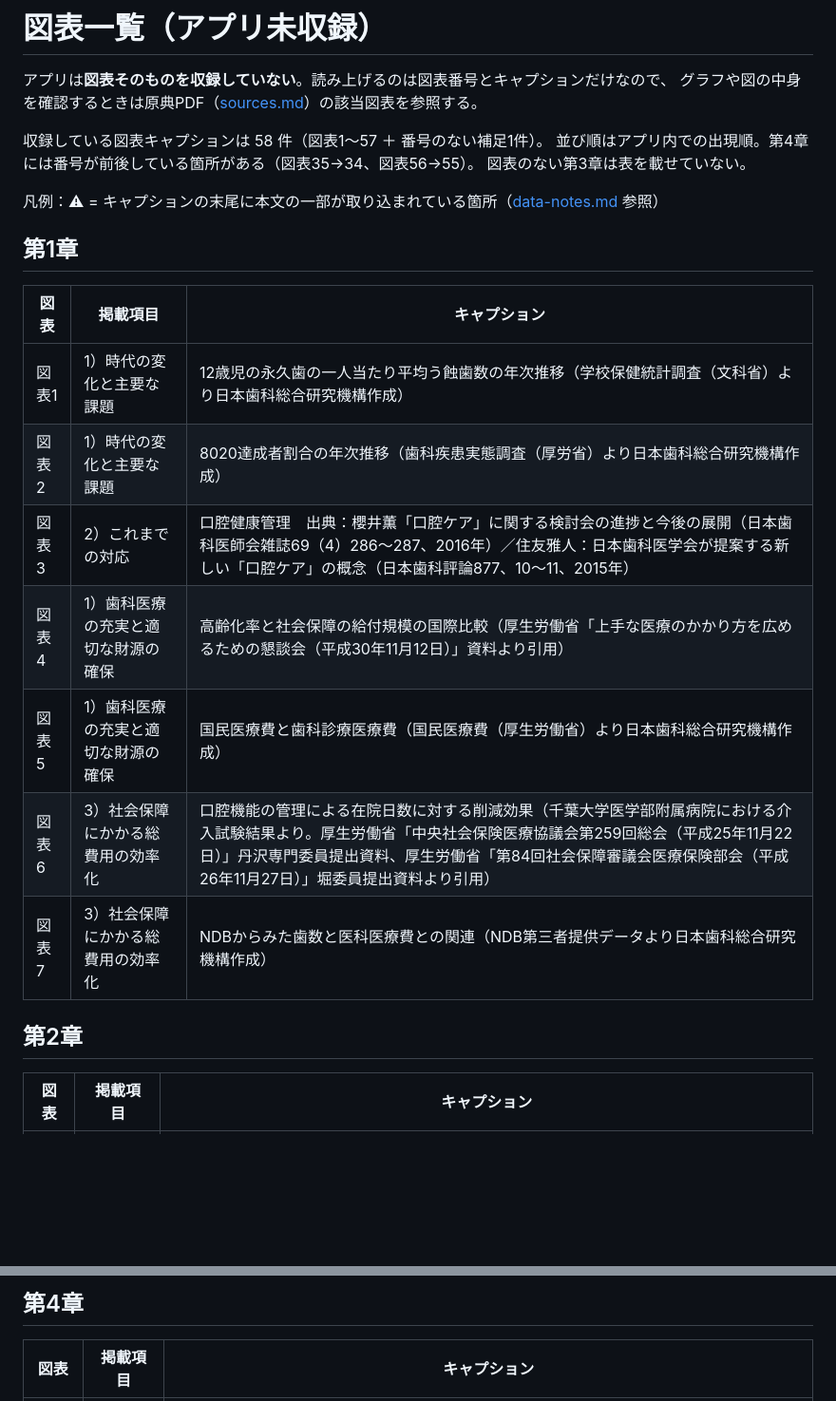
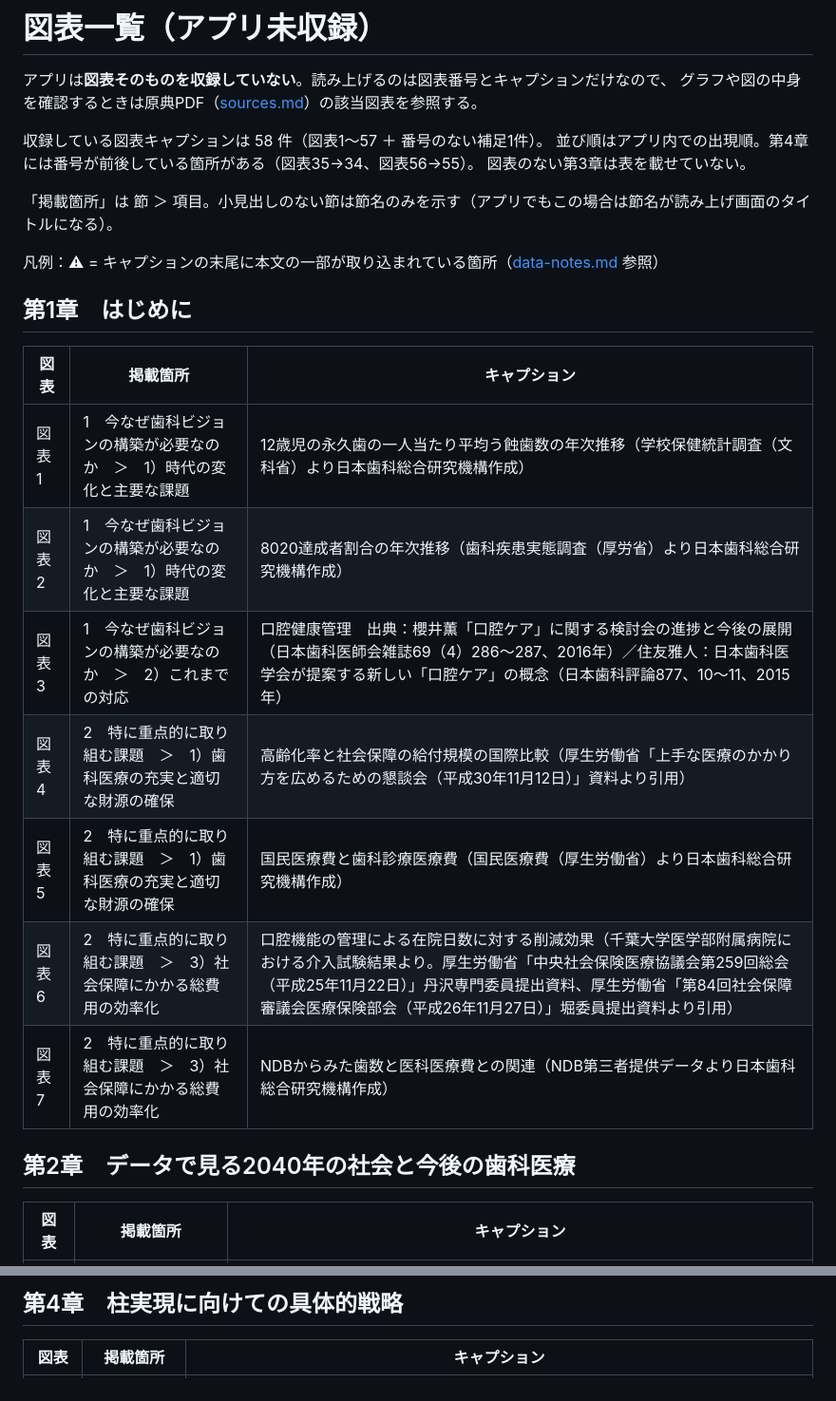
Before and after one commit to zumcoco-star/shika-vision, a Markdown page: references/figures.md, 2 parts joined by grey strips. Shown at 95% size. Rendered like a GitHub page; blank space fills up the shorter version.

```diff
--- a/references/figures.md
+++ b/references/figures.md
@@ -7,21 +7,23 @@
 並び順はアプリ内での出現順。第4章には番号が前後している箇所がある（図表35→34、図表56→55）。
 図表のない第3章は表を載せていない。
 
+「掲載箇所」は 節 ＞ 項目。小見出しのない節は節名のみを示す（アプリでもこの場合は節名が読み上げ画面のタイトルになる）。
+
 凡例：⚠ = キャプションの末尾に本文の一部が取り込まれている箇所（[data-notes.md](data-notes.md) 参照）
 
-## 第1章
+## 第1章　はじめに
 
-| 図表 | 掲載項目 | キャプション |
+| 図表 | 掲載箇所 | キャプション |
 |---|---|---|
-| 図表1 | 1）時代の変化と主要な課題 | 12歳児の永久歯の一人当たり平均う蝕歯数の年次推移（学校保健統計調査（文科省）より日本歯科総合研究機構作成） |
-| 図表2 | 1）時代の変化と主要な課題 | 8020達成者割合の年次推移（歯科疾患実態調査（厚労省）より日本歯科総合研究機構作成） |
-| 図表3 | 2）これまでの対応 | 口腔健康管理　出典：櫻井薫「口腔ケア」に関する検討会の進捗と今後の展開（日本歯科医師会雑誌69（4）286〜287、2016年）／住友雅人：日本歯科医学会が提案する新しい「口腔ケア」の概念（日本歯科評論877、10〜11、2015年） |
-| 図表4 | 1）歯科医療の充実と適切な財源の確保 | 高齢化率と社会保障の給付規模の国際比較（厚生労働省「上手な医療のかかり方を広めるための懇談会（平成30年11月12日）」資料より引用） |
-| 図表5 | 1）歯科医療の充実と適切な財源の確保 | 国民医療費と歯科診療医療費（国民医療費（厚生労働省）より日本歯科総合研究機構作成） |
-| 図表6 | 3）社会保障にかかる総費用の効率化 | 口腔機能の管理による在院日数に対する削減効果（千葉大学医学部附属病院における介入試験結果より。厚生労働省「中央社会保険医療協議会第259回総会（平成25年11月22日）」丹沢専門委員提出資料、厚生労働省「第84回社会保障審議会医療保険部会（平成26年11月27日）」堀委員提出資料より引用） |
-| 図表7 | 3）社会保障にかかる総費用の効率化 | NDBからみた歯数と医科医療費との関連（NDB第三者提供データより日本歯科総合研究機構作成） |
+| 図表1 | 1　今なぜ歯科ビジョンの構築が必要なのか　＞　1）時代の変化と主要な課題 | 12歳児の永久歯の一人当たり平均う蝕歯数の年次推移（学校保健統計調査（文科省）より日本歯科総合研究機構作成） |
+| 図表2 | 1　今なぜ歯科ビジョンの構築が必要なのか　＞　1）時代の変化と主要な課題 | 8020達成者割合の年次推移（歯科疾患実態調査（厚労省）より日本歯科総合研究機構作成） |
+| 図表3 | 1　今なぜ歯科ビジョンの構築が必要なのか　＞　2）これまでの対応 | 口腔健康管理　出典：櫻井薫「口腔ケア」に関する検討会の進捗と今後の展開（日本歯科医師会雑誌69（4）286〜287、2016年）／住友雅人：日本歯科医学会が提案する新しい「口腔ケア」の概念（日本歯科評論877、10〜11、2015年） |
+| 図表4 | 2　特に重点的に取り組む課題　＞　1）歯科医療の充実と適切な財源の確保 | 高齢化率と社会保障の給付規模の国際比較（厚生労働省「上手な医療のかかり方を広めるための懇談会（平成30年11月12日）」資料より引用） |
+| 図表5 | 2　特に重点的に取り組む課題　＞　1）歯科医療の充実と適切な財源の確保 | 国民医療費と歯科診療医療費（国民医療費（厚生労働省）より日本歯科総合研究機構作成） |
+| 図表6 | 2　特に重点的に取り組む課題　＞　3）社会保障にかかる総費用の効率化 | 口腔機能の管理による在院日数に対する削減効果（千葉大学医学部附属病院における介入試験結果より。厚生労働省「中央社会保険医療協議会第259回総会（平成25年11月22日）」丹沢専門委員提出資料、厚生労働省「第84回社会保障審議会医療保険部会（平成26年11月27日）」堀委員提出資料より引用） |
+| 図表7 | 2　特に重点的に取り組む課題　＞　3）社会保障にかかる総費用の効率化 | NDBからみた歯数と医科医療費との関連（NDB第三者提供データより日本歯科総合研究機構作成） |
 
-## 第2章
+## 第2章　データで見る2040年の社会と今後の歯科医療
 
-| 図表 | 掲載項目 | キャプション |
+| 図表 | 掲載箇所 | キャプション |
 |---|---|---|
@@ -46,5 +48,5 @@
 
-## 第4章
+## 第4章　柱実現に向けての具体的戦略
 
-| 図表 | 掲載項目 | キャプション |
+| 図表 | 掲載箇所 | キャプション |
 |---|---|---|
```
Also changed, not shown: other parts of references/figures.md (+51 -51 lines), references/toc.md (+15 -12 lines).
